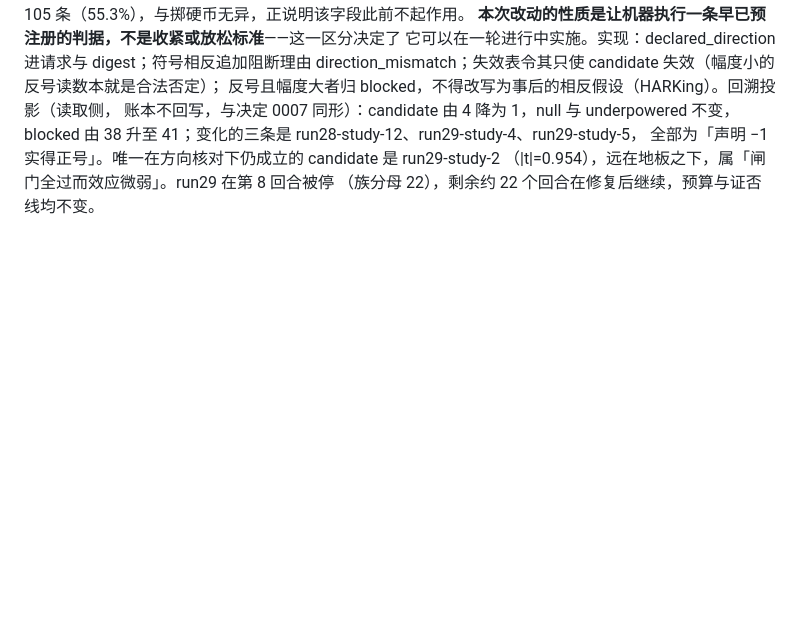
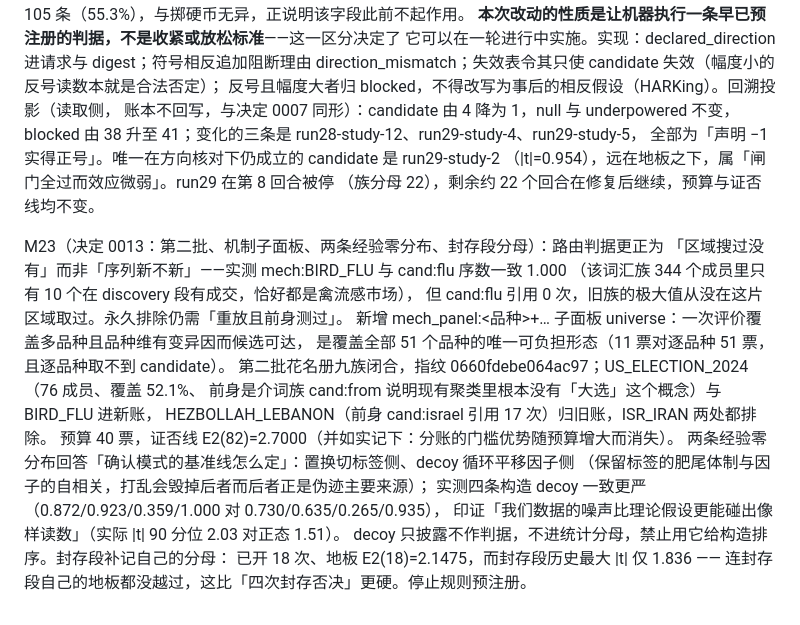
Before and after one commit to Ivis4ml/ARAD, a Markdown page: docs/DECISION_MAP.md, the part around the change. GitHub-like rendering; blank space fills up the shorter version.

Commit message:
M23.1: 决定 0013 入册（第二批花名册闭合、40 票预算、停止规则预注册）

```diff
--- a/docs/DECISION_MAP.md
+++ b/docs/DECISION_MAP.md
@@ -1207,3 +1207,21 @@ blocked 由 38 升至 41；变化的三条是 run28-study-12、run29-study-4、r
 全部为「声明 −1 实得正号」。唯一在方向核对下仍成立的 candidate 是 run29-study-2
 （|t|=0.954），远在地板之下，属「闸门全过而效应微弱」。run29 在第 8 回合被停
 （族分母 22），剩余约 22 个回合在修复后继续，预算与证否线均不变。
+
+M23（决定 0013：第二批、机制子面板、两条经验零分布、封存段分母）：路由判据更正为
+「区域搜过没有」而非「序列新不新」——实测 mech:BIRD_FLU 与 cand:flu 序数一致 1.000
+（该词汇族 344 个成员里只有 10 个在 discovery 段有成交，恰好都是禽流感市场），
+但 cand:flu 引用 0 次，旧族的极大值从没在这片区域取过。永久排除仍需「重放且前身测过」。
+新增 mech_panel:<品种>+… 子面板 universe：一次评价覆盖多品种且品种维有变异因而候选可达，
+是覆盖全部 51 个品种的唯一可负担形态（11 票对逐品种 51 票，且逐品种取不到 candidate）。
+第二批花名册九族闭合，指纹 0660fdebe064ac97；US_ELECTION_2024（76 成员、覆盖 52.1%、
+前身是介词族 cand:from 说明现有聚类里根本没有「大选」这个概念）与 BIRD_FLU 进新账，
+HEZBOLLAH_LEBANON（前身 cand:israel 引用 17 次）归旧账，ISR_IRAN 两处都排除。
+预算 40 票，证否线 E2(82)=2.7000（并如实记下：分账的门槛优势随预算增大而消失）。
+两条经验零分布回答「确认模式的基准线怎么定」：置换切标签侧、decoy 循环平移因子侧
+（保留标签的肥尾体制与因子的自相关，打乱会毁掉后者而后者正是伪迹主要来源）；
+实测四条构造 decoy 一致更严（0.872/0.923/0.359/1.000 对 0.730/0.635/0.265/0.935），
+印证「我们数据的噪声比理论假设更能碰出像样读数」（实际 |t| 90 分位 2.03 对正态 1.51）。
+decoy 只披露不作判据，不进统计分母，禁止用它给构造排序。封存段补记自己的分母：
+已开 18 次、地板 E2(18)=2.1475，而封存段历史最大 |t| 仅 1.836 ——
+连封存段自己的地板都没越过，这比「四次封存否决」更硬。停止规则预注册。
```
Also changed, not shown: docs/decisions/0013-second-batch-and-calibration.md (added, +129 -0 lines).
